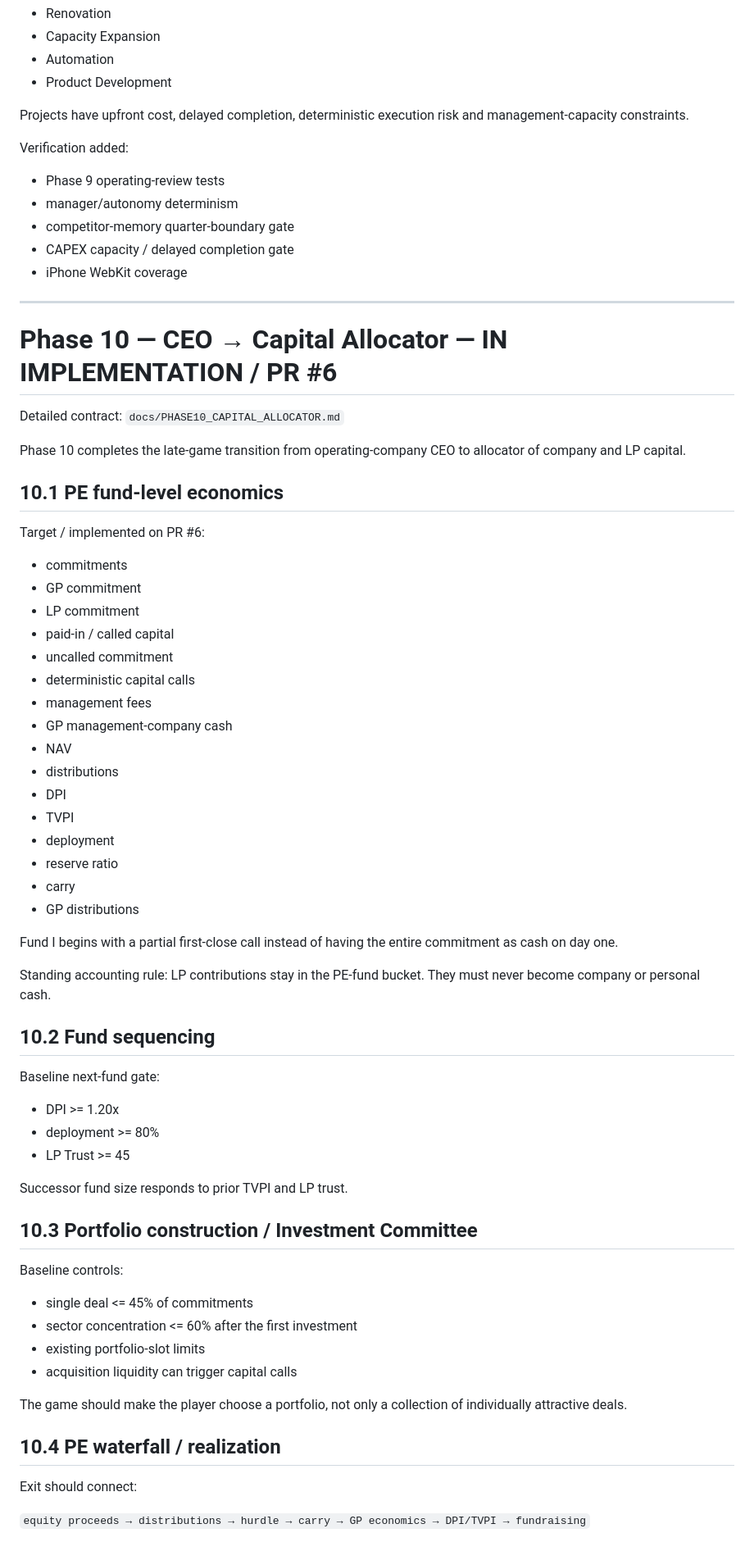
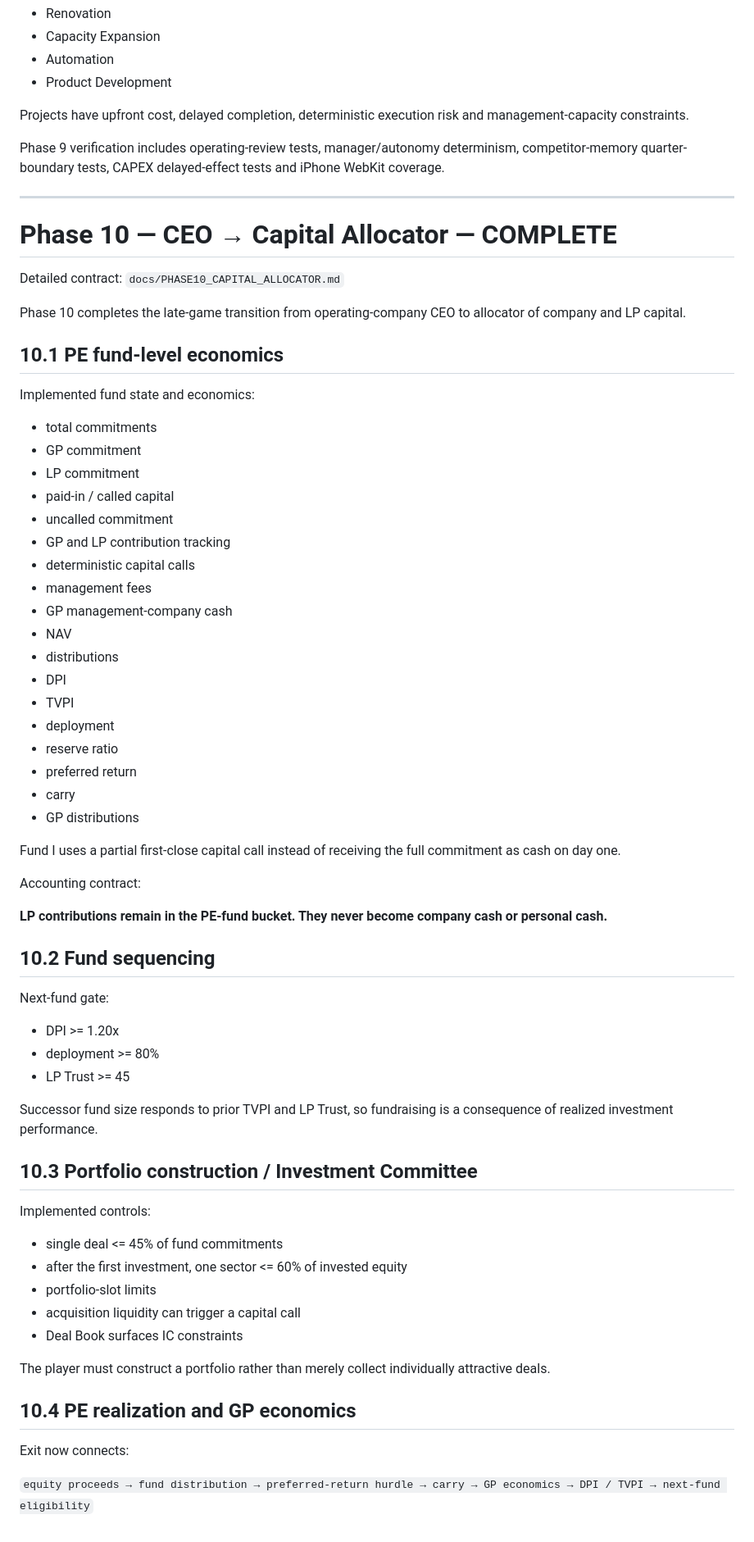
Before and after one commit to yutaro-j31/capital-ascent, a Markdown page: docs/DEVELOPMENT_ROADMAP.md, the part around one of its changes. Shown at 82% size. GitHub-like rendering.

```diff
--- a/docs/DEVELOPMENT_ROADMAP.md
+++ b/docs/DEVELOPMENT_ROADMAP.md
@@ -263,17 +235,11 @@ Implemented CAPEX types:
 
 Projects have upfront cost, delayed completion, deterministic execution risk and management-capacity constraints.
 
-Verification added:
-
-- Phase 9 operating-review tests
-- manager/autonomy determinism
-- competitor-memory quarter-boundary gate
-- CAPEX capacity / delayed completion gate
-- iPhone WebKit coverage
+Phase 9 verification includes operating-review tests, manager/autonomy determinism, competitor-memory quarter-boundary tests, CAPEX delayed-effect tests and iPhone WebKit coverage.
 
 ---
 
-# Phase 10 — CEO → Capital Allocator — IN IMPLEMENTATION / PR #6
+# Phase 10 — CEO → Capital Allocator — COMPLETE
 
 Detailed contract: `docs/PHASE10_CAPITAL_ALLOCATOR.md`
 
@@ -281,13 +247,14 @@ Phase 10 completes the late-game transition from operating-company CEO to alloca
 
 ## 10.1 PE fund-level economics
 
-Target / implemented on PR #6:
+Implemented fund state and economics:
 
-- commitments
+- total commitments
 - GP commitment
 - LP commitment
 - paid-in / called capital
 - uncalled commitment
+- GP and LP contribution tracking
 - deterministic capital calls
 - management fees
 - GP management-company cash
@@ -297,37 +264,41 @@ Target / implemented on PR #6:
 - TVPI
 - deployment
 - reserve ratio
+- preferred return
 - carry
 - GP distributions
 
-Fund I begins with a partial first-close call instead of having the entire commitment as cash on day one.
+Fund I uses a partial first-close capital call instead of receiving the full commitment as cash on day one.
 
-Standing accounting rule: LP contributions stay in the PE-fund bucket. They must never become company or personal cash.
+Accounting contract:
+
+**LP contributions remain in the PE-fund bucket. They never become company cash or personal cash.**
 
 ## 10.2 Fund sequencing
 
-Baseline next-fund gate:
+Next-fund gate:
 
 - DPI >= 1.20x
 - deployment >= 80%
 - LP Trust >= 45
 
-Successor fund size responds to prior TVPI and LP trust.
+Successor fund size responds to prior TVPI and LP Trust, so fundraising is a consequence of realized investment performance.
 
 ## 10.3 Portfolio construction / Investment Committee
 
-Baseline controls:
+Implemented controls:
 
-- single deal <= 45% of commitments
-- sector concentration <= 60% after the first investment
-- existing portfolio-slot limits
-- acquisition liquidity can trigger capital calls
+- single deal <= 45% of fund commitments
+- after the first investment, one sector <= 60% of invested equity
+- portfolio-slot limits
+- acquisition liquidity can trigger a capital call
+- Deal Book surfaces IC constraints
 
-The game should make the player choose a portfolio, not only a collection of individually attractive deals.
+The player must construct a portfolio rather than merely collect individually attractive deals.
 
-## 10.4 PE waterfall / realization
+## 10.4 PE realization and GP economics
 
-Exit should connect:
+Exit now connects:
 
-`equity proceeds → distributions → hurdle → carry → GP economics → DPI/TVPI → fundraising`
+`equity proceeds → fund distribution → preferred-return hurdle → carry → GP economics → DPI / TVPI → next-fund eligibility`
 
```
Also changed, not shown: other parts of docs/DEVELOPMENT_ROADMAP.md (+113 -140 lines).
